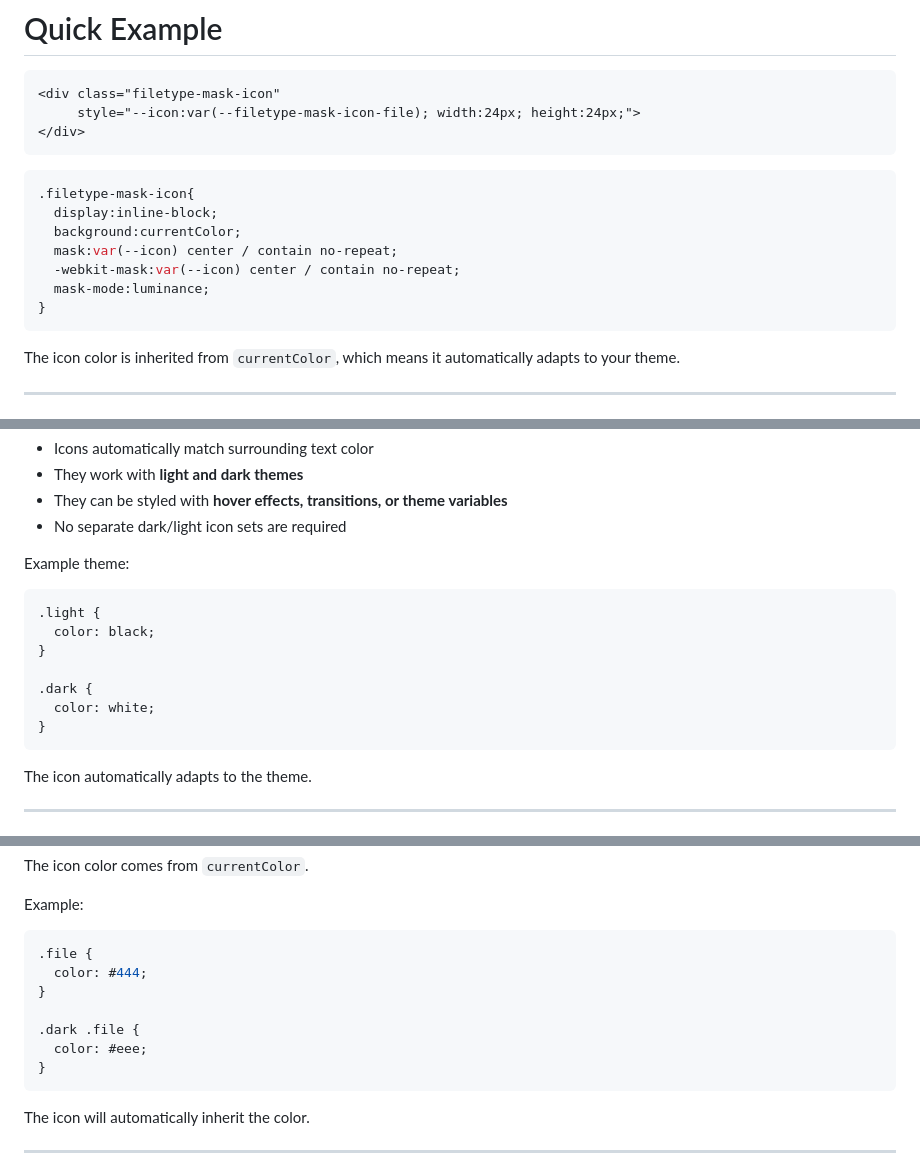
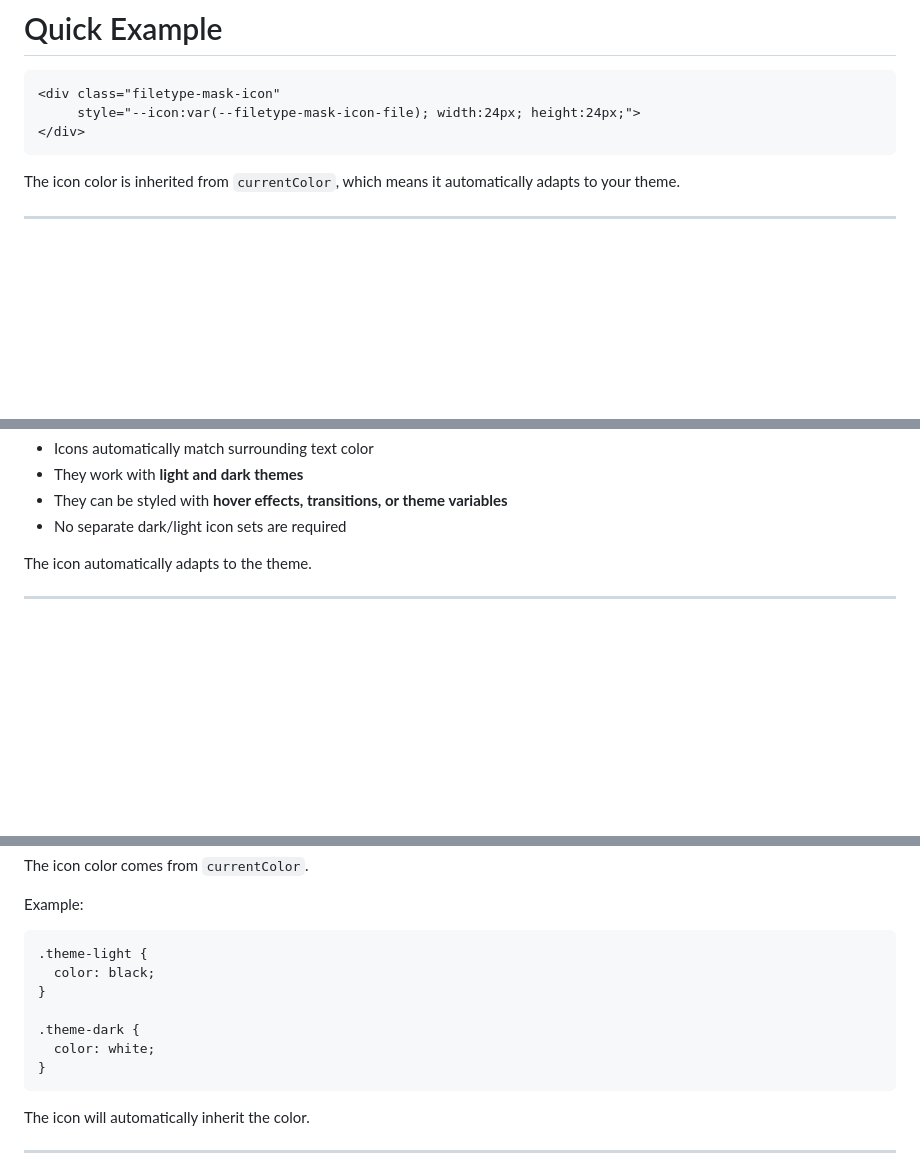
Before and after one commit to opbarnes/filetype-mask-icons, a Markdown page: README.md, 3 parts joined by grey strips. GitHub-like rendering; blank space fills up the shorter version.

Commit message:
README improvements.

````diff
--- a/README.md
+++ b/README.md
@@ -15,16 +15,6 @@ The icons are intentionally minimal and intended to represent common file types
 <div class="filetype-mask-icon"
      style="--icon:var(--filetype-mask-icon-file); width:24px; height:24px;">
 </div>
-```
-
-```css
-.filetype-mask-icon{
-  display:inline-block;
-  background:currentColor;
-  mask:var(--icon) center / contain no-repeat;
-  -webkit-mask:var(--icon) center / contain no-repeat;
-  mask-mode:luminance;
-}
 ```
 
 The icon color is inherited from `currentColor`, which means it automatically adapts to your theme.
@@ -63,18 +53,6 @@ Because of this:
 - They work with **light and dark themes**
 - They can be styled with **hover effects, transitions, or theme variables**
 - No separate dark/light icon sets are required
-
-Example theme:
-
-```css
-.light {
-  color: black;
-}
-
-.dark {
-  color: white;
-}
-```
 
 The icon automatically adapts to the theme.
 
@@ -209,12 +187,12 @@ The icon color comes from `currentColor`.
 Example:
 
 ```css
-.file {
-  color: #444;
+.theme-light {
+  color: black;
 }
 
-.dark .file {
-  color: #eee;
+.theme-dark {
+  color: white;
 }
 ```
 
````
